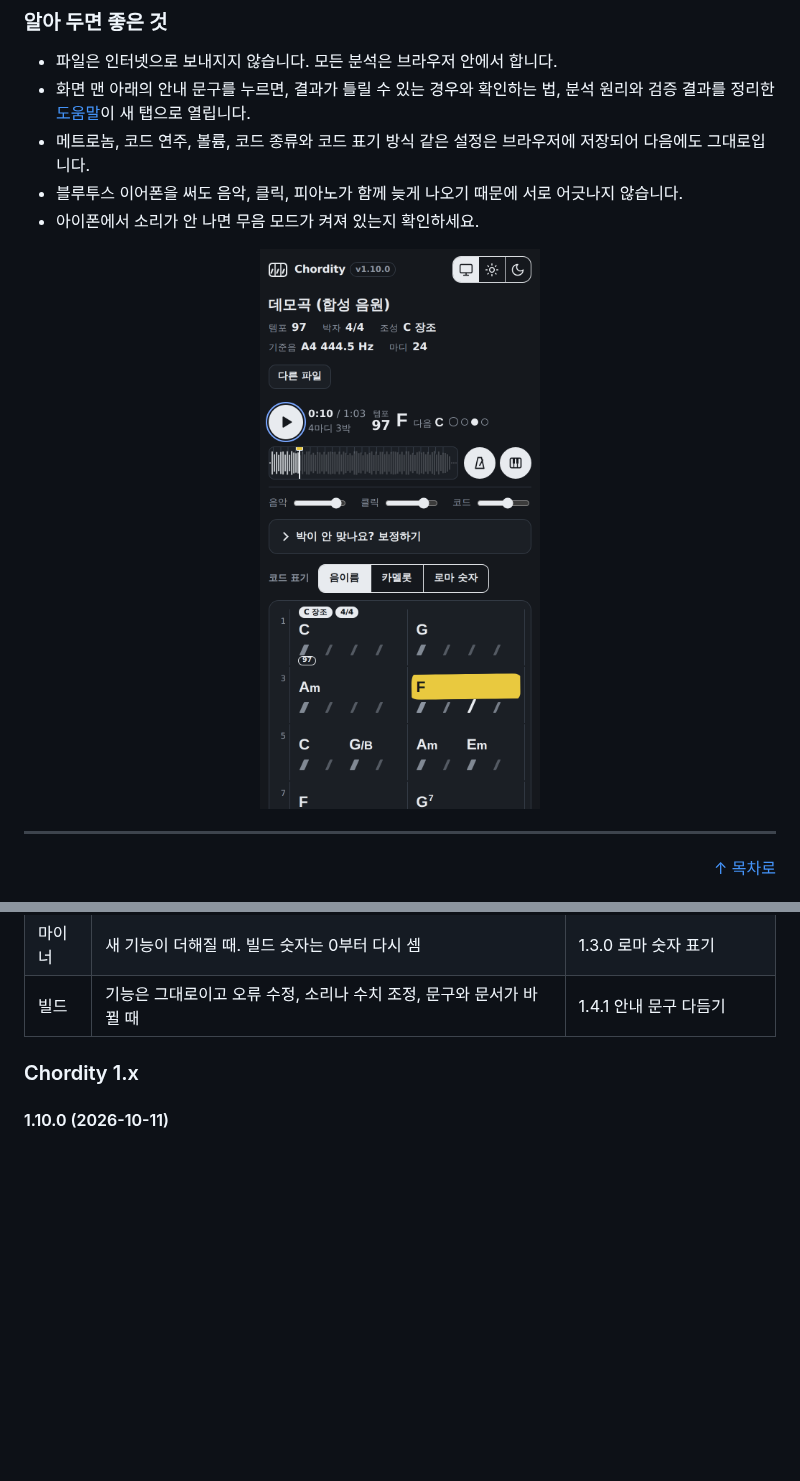
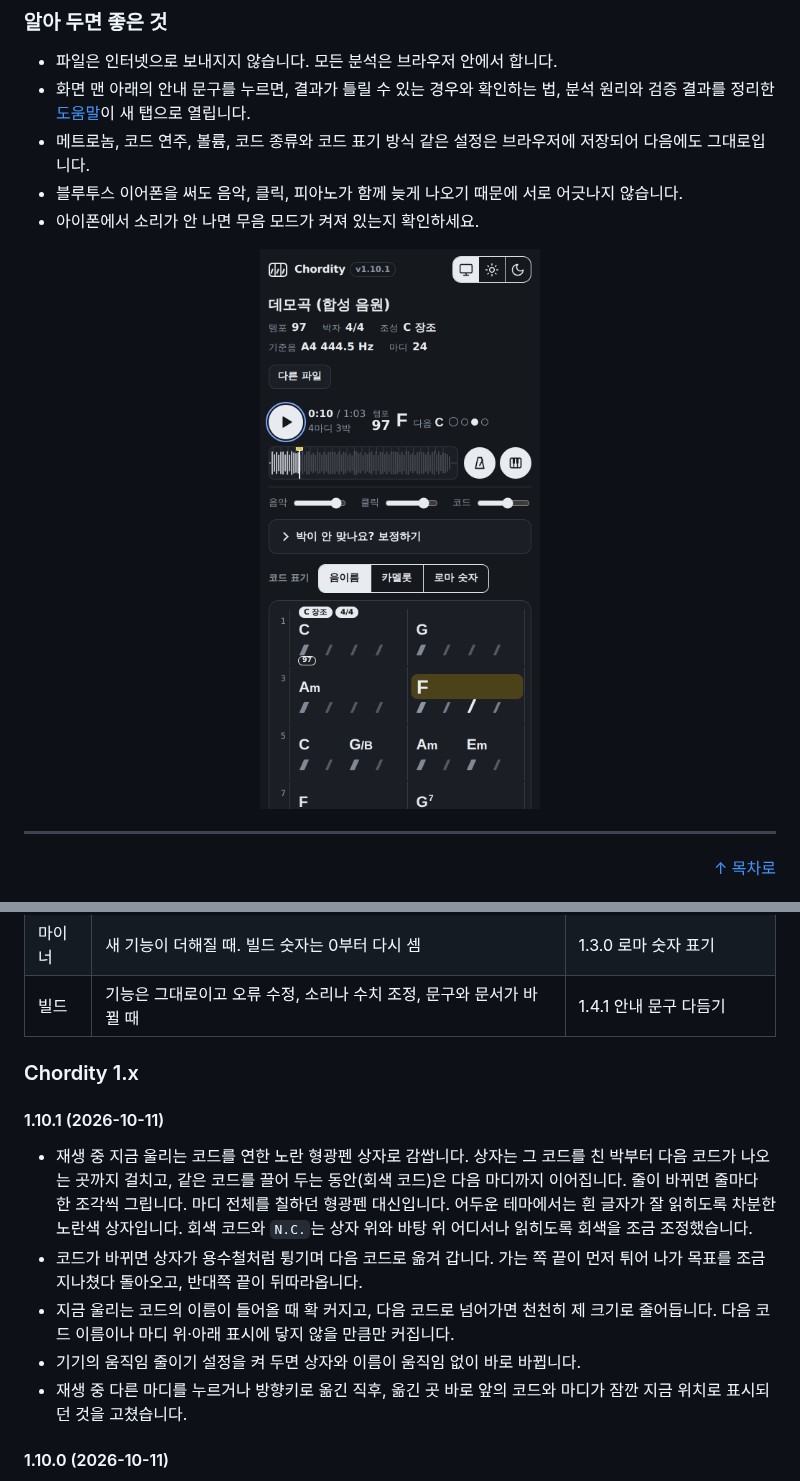
Before and after one commit to Velvitty/Chordity, a Markdown page: README.md, 2 parts joined by grey strips. GitHub-like rendering; pictures changed too: docs/screenshot-mobile.png; blank space fills up the shorter version.

```diff
--- a/README.md
+++ b/README.md
@@ -1560,6 +1563,13 @@ GTZAN 장르별 첫 박 F값은 블루스 0.328 → 0.361, 컨트리 0.778 → 0
 
 ### Chordity 1.x
 
+#### 1.10.1 (2026-10-11)
+- 재생 중 지금 울리는 코드를 연한 노란 형광펜 상자로 감쌉니다. 상자는 그 코드를 친 박부터 다음 코드가 나오는 곳까지 걸치고, 같은 코드를 끌어 두는 동안(회색 코드)은 다음 마디까지 이어집니다. 줄이 바뀌면 줄마다 한 조각씩 그립니다. 마디 전체를 칠하던 형광펜 대신입니다. 어두운 테마에서는 흰 글자가 잘 읽히도록 차분한 노란색 상자입니다. 회색 코드와 `N.C.`는 상자 위와 바탕 위 어디서나 읽히도록 회색을 조금 조정했습니다.
+- 코드가 바뀌면 상자가 용수철처럼 튕기며 다음 코드로 옮겨 갑니다. 가는 쪽 끝이 먼저 튀어 나가 목표를 조금 지나쳤다 돌아오고, 반대쪽 끝이 뒤따라옵니다.
+- 지금 울리는 코드의 이름이 들어올 때 확 커지고, 다음 코드로 넘어가면 천천히 제 크기로 줄어듭니다. 다음 코드 이름이나 마디 위·아래 표시에 닿지 않을 만큼만 커집니다.
+- 기기의 움직임 줄이기 설정을 켜 두면 상자와 이름이 움직임 없이 바로 바뀝니다.
+- 재생 중 다른 마디를 누르거나 방향키로 옮긴 직후, 옮긴 곳 바로 앞의 코드와 마디가 잠깐 지금 위치로 표시되던 것을 고쳤습니다.
+
 #### 1.10.0 (2026-10-11)
 - 코드를 새로 치는 박의 빗금을 두껍게 그려, 어느 리듬에서 코드를 치는지 보이게 했습니다. 검은 글자 코드가 놓인 박(½박 단위에서는 반 박)의 빗금이 두꺼워지고, 앞 코드를 끌어 둔 회색 코드와 `N.C.` 자리는 보통 빗금입니다.
 - 템포가 서서히 바뀌는 구간이 둘셋으로 나뉘어 잡힐 때 육각형 틀이 서로 겹쳐 그려지고, 도착 템포 알약이 다른 틀 위에 놓이거나 같은 자리에 두 번 찍히던 것을 고쳤습니다. 같은 방향으로 겹치거나 맞닿은 구간은 한 구간으로 합치고, 빨라지다가 느려지는 것처럼 방향이 바뀌면서 겹치면 가장 빠른(또는 가장 느린) 박에서 나눕니다.
```
Also changed, not shown: other parts of README.md (+7 -4 lines), docs/screenshot-desktop.png, 2 other files.
